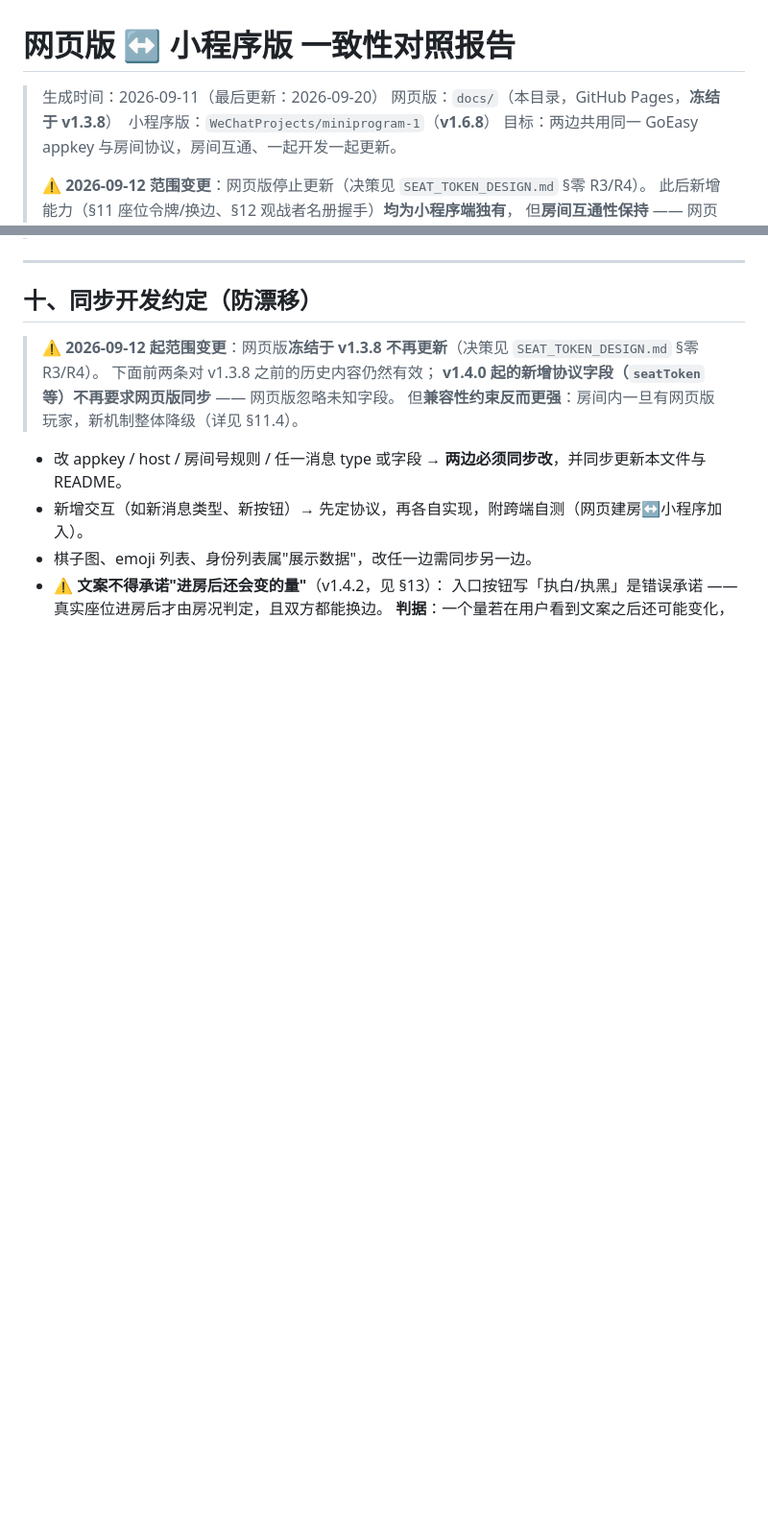
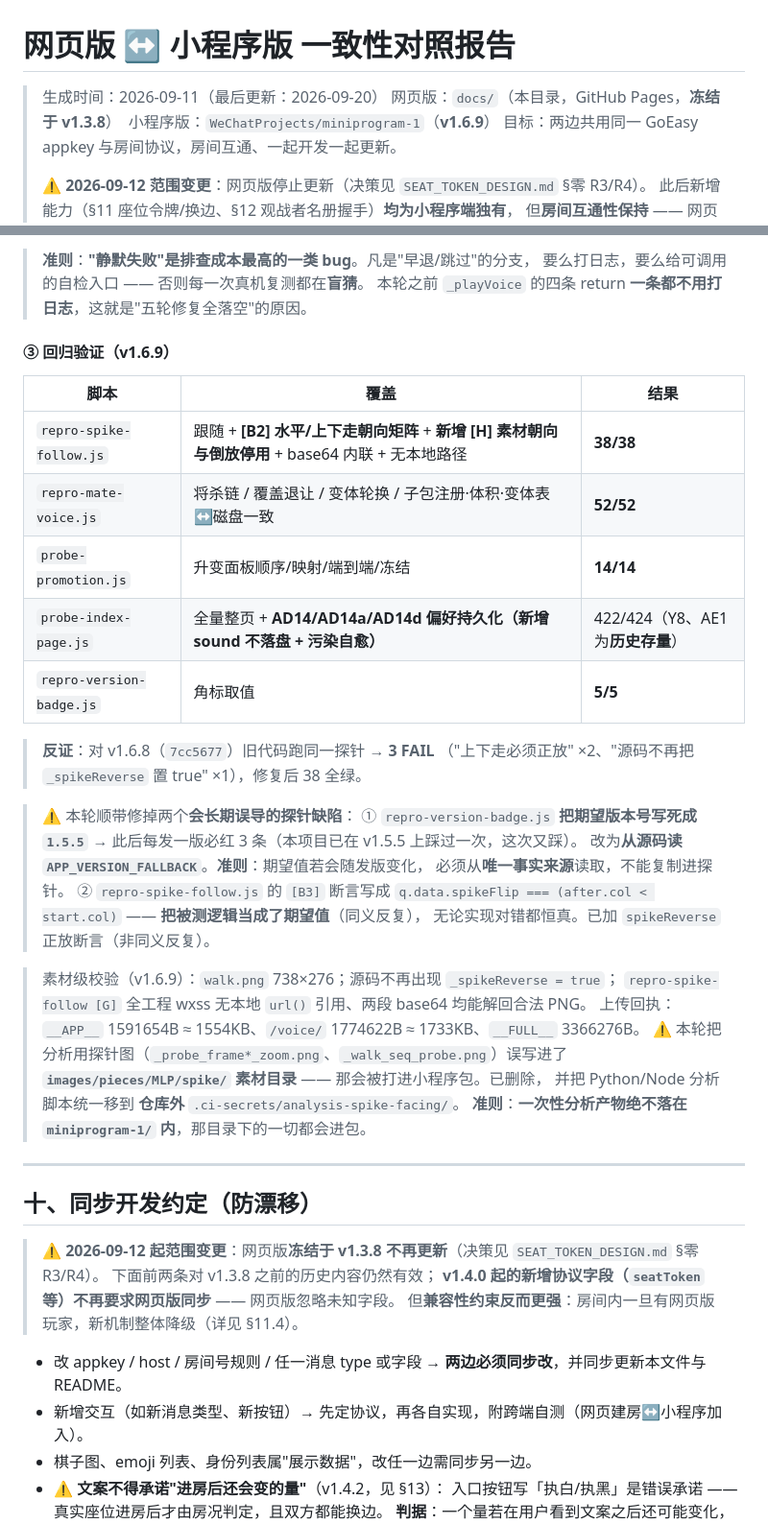
Before and after one commit to AlexXiongYu/web-chess, a Markdown page: CONSISTENCY.md, 2 parts joined by grey strips. Shown at 96% size. Rendered like a GitHub page; blank space fills up the shorter version.

```diff
--- a/CONSISTENCY.md
+++ b/CONSISTENCY.md
@@ -1,7 +1,7 @@
 # 网页版 ↔ 小程序版 一致性对照报告
 
 > 生成时间：2026-09-11（最后更新：2026-09-20）
-> 网页版：`docs/`（本目录，GitHub Pages，**冻结于 v1.3.8**）　小程序版：`WeChatProjects/miniprogram-1`（**v1.6.8**）
+> 网页版：`docs/`（本目录，GitHub Pages，**冻结于 v1.3.8**）　小程序版：`WeChatProjects/miniprogram-1`（**v1.6.9**）
 > 目标：两边共用同一 GoEasy appkey 与房间协议，房间互通、一起开发一起更新。
 >
 > ⚠️ **2026-09-12 范围变更**：网页版停止更新（决策见 `SEAT_TOKEN_DESIGN.md` §零 R3/R4）。
@@ -2136,3 +2222,36 @@ v1.5.0 之后，用户重新绘制并替换了 6 个 MLP 元素 ——
+> **准则**：**"静默失败"是排查成本最高的一类 bug**。凡是"早退/跳过"的分支，
+> 要么打日志，要么给可调用的自检入口 —— 否则每一次真机复测都在**盲猜**。
+> 本轮之前 `_playVoice` 的四条 return **一条都不用打日志**，这就是"五轮修复全落空"的原因。
+
+#### ③ 回归验证（v1.6.9）
+
+| 脚本 | 覆盖 | 结果 |
+|---|---|---|
+| `repro-spike-follow.js` | 跟随 + **[B2] 水平/上下走朝向矩阵** + **新增 [H] 素材朝向与倒放停用** + base64 内联 + 无本地路径 | **38/38** |
+| `repro-mate-voice.js` | 将杀链 / 覆盖退让 / 变体轮换 / 子包注册·体积·变体表↔磁盘一致 | **52/52** |
+| `probe-promotion.js` | 升变面板顺序/映射/端到端/冻结 | **14/14** |
+| `probe-index-page.js` | 全量整页 + **AD14/AD14a/AD14d 偏好持久化（新增 sound 不落盘 + 污染自愈）** | 422/424（Y8、AE1 为**历史存量**） |
+| `repro-version-badge.js` | 角标取值 | **5/5** |
+
+> **反证**：对 v1.6.8（`7cc5677`）旧代码跑同一探针 → **3 FAIL**
+> （"上下走必须正放" ×2、"源码不再把 `_spikeReverse` 置 true" ×1），修复后 38 全绿。
+
+> ⚠️ 本轮顺带修掉两个**会长期误导的探针缺陷**：
+> ① `repro-version-badge.js` **把期望版本号写死成 `1.5.5`** →
+>    此后每发一版必红 3 条（本项目已在 v1.5.5 上踩过一次，这次又踩）。
+>    改为**从源码读 `APP_VERSION_FALLBACK`**。**准则**：期望值若会随发版变化，
+>    必须从**唯一事实来源**读取，不能复制进探针。
+> ② `repro-spike-follow.js` 的 `[B3]` 断言写成
+>    `q.data.spikeFlip === (after.col < start.col)` —— **把被测逻辑当成了期望值**（同义反复），
+>    无论实现对错都恒真。已加 `spikeReverse` 正放断言（非同义反复）。
+
+> 素材级校验（v1.6.9）：`walk.png` 738×276；源码不再出现 `_spikeReverse = true`；
+> `repro-spike-follow [G]` 全工程 wxss 无本地 `url()` 引用、两段 base64 均能解回合法 PNG。
+> 上传回执：`__APP__` 1591654B ≈ 1554KB、`/voice/` 1774622B ≈ 1733KB、`__FULL__` 3366276B。
+> ⚠️ 本轮把分析用探针图（`_probe_frame*_zoom.png`、`_walk_seq_probe.png`）误写进了
+> **`images/pieces/MLP/spike/` 素材目录** —— 那会被打进小程序包。已删除，
+> 并把 Python/Node 分析脚本统一移到 **仓库外** `.ci-secrets/analysis-spike-facing/`。
+> **准则**：**一次性分析产物绝不落在 `miniprogram-1/` 内**，那目录下的一切都会进包。
 
 ---
 
```
Also changed, not shown: other parts of CONSISTENCY.md (+88 -2 lines).
